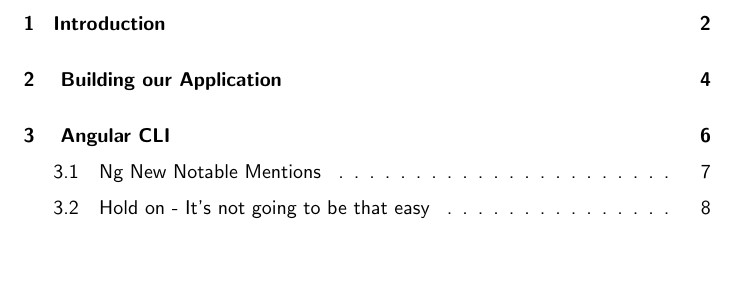
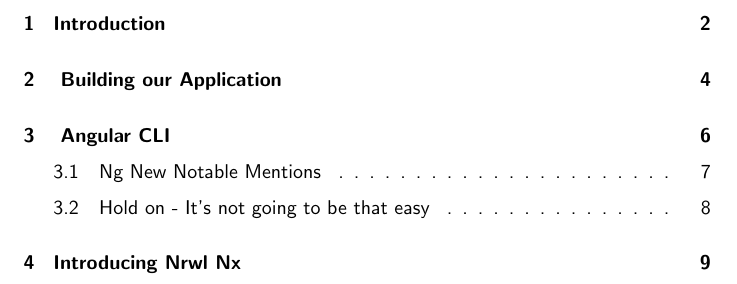
Before and after one commit to razroo/angular-content, a LaTeX document (main.tex, which reads nrwl/nrwl.tex): part of page 1 of 8 before the commit and part of page 1 of 9 after it, cut so that both start at the same text. Compiled offline with pdfLaTeX.

Commit message:
Add a chapter on nrwl.

```diff
--- /dev/null
+++ b/nrwl/nrwl.tex
@@ -0,0 +1,2 @@
+\maketitle{}
+\section{Introducing Nrwl Nx}
```
Also changed, not shown: main.tex (+1 -0 lines).
